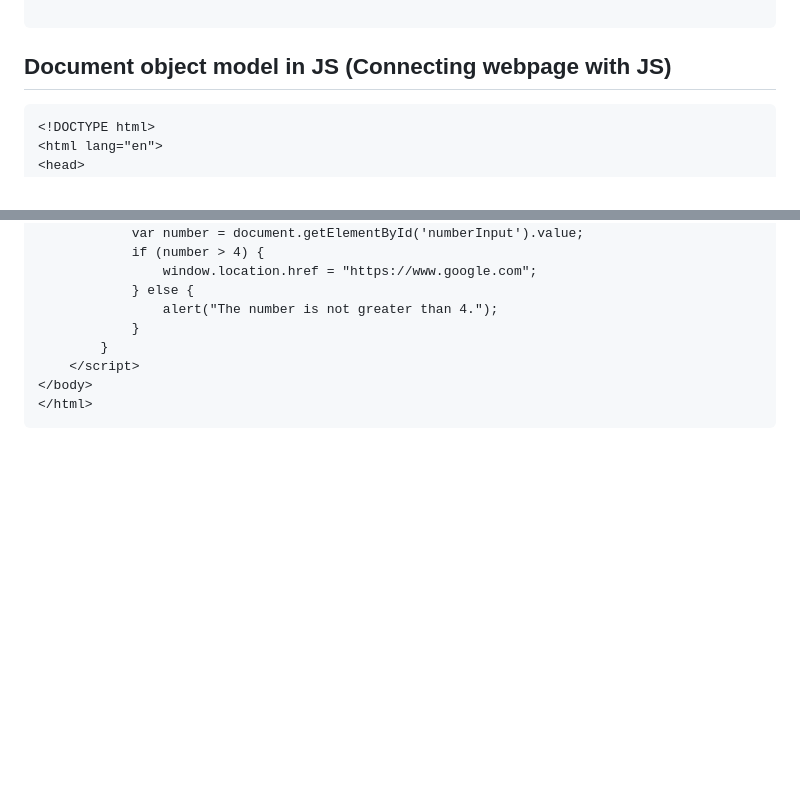
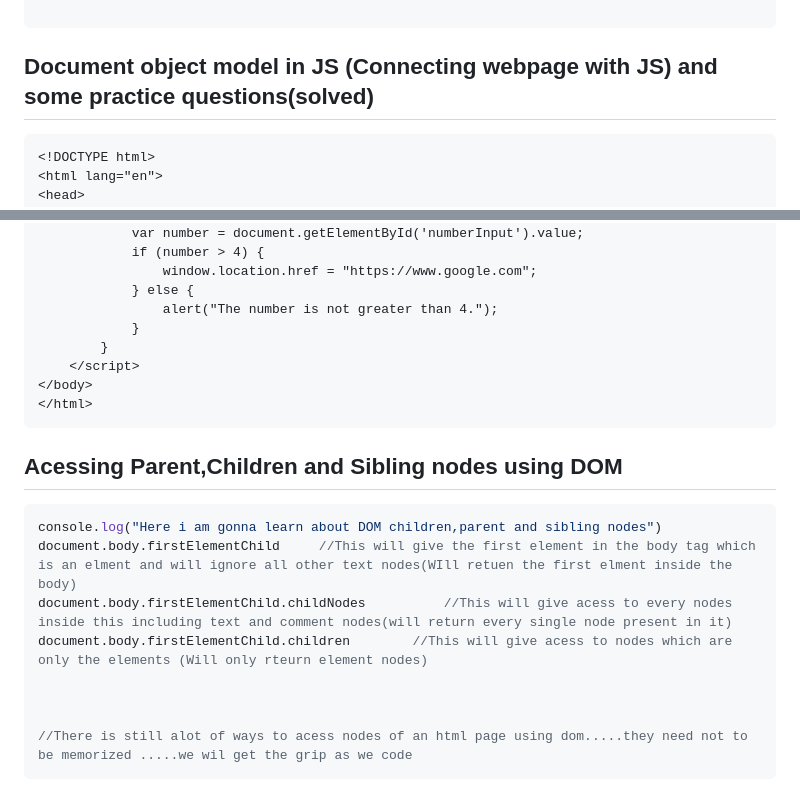
Before and after one commit to Shainworks/Webworks, a Markdown page: Javascript Notes/Notes.md, 2 parts joined by grey strips. Drawn GitHub-style; blank space fills up the shorter version.

Commit message:
Acessing nodes has been updated

````diff
--- a/Javascript Notes/Notes.md
+++ b/Javascript Notes/Notes.md
@@ -471,7 +471,7 @@ let divisibleByTen = (e) =>{        //filters numbers which are divisible by 10
 console.log(m.filter(divisibleByTen))
 
 ```
-## Document object model in JS (Connecting webpage with JS)
+## Document object model in JS (Connecting webpage with JS) and some practice questions(solved)
 ```html
 <!DOCTYPE html>
 <html lang="en">
@@ -512,3 +512,14 @@ console.log(m.filter(divisibleByTen))
 </body>
 </html>
 ```
+## Acessing Parent,Children and Sibling nodes using DOM
+```js
+console.log("Here i am gonna learn about DOM children,parent and sibling nodes")
+document.body.firstElementChild     //This will give the first element in the body tag which is an elment and will ignore all other text nodes(WIll retuen the first elment inside the body)
+document.body.firstElementChild.childNodes          //This will give acess to every nodes inside this including text and comment nodes(will return every single node present in it)
+document.body.firstElementChild.children        //This will give acess to nodes which are only the elements (Will only rteurn element nodes)
+
+
+
+//There is still alot of ways to acess nodes of an html page using dom.....they need not to be memorized .....we wil get the grip as we code
+```
````
